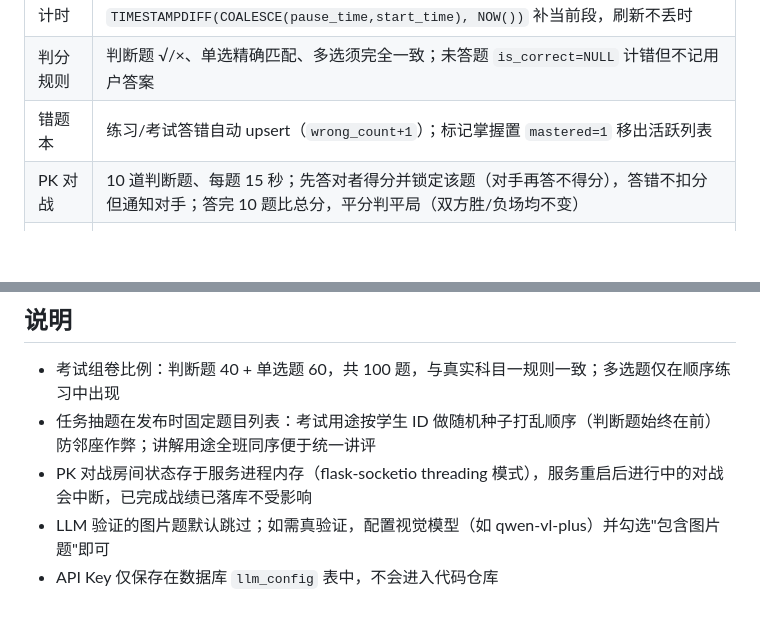
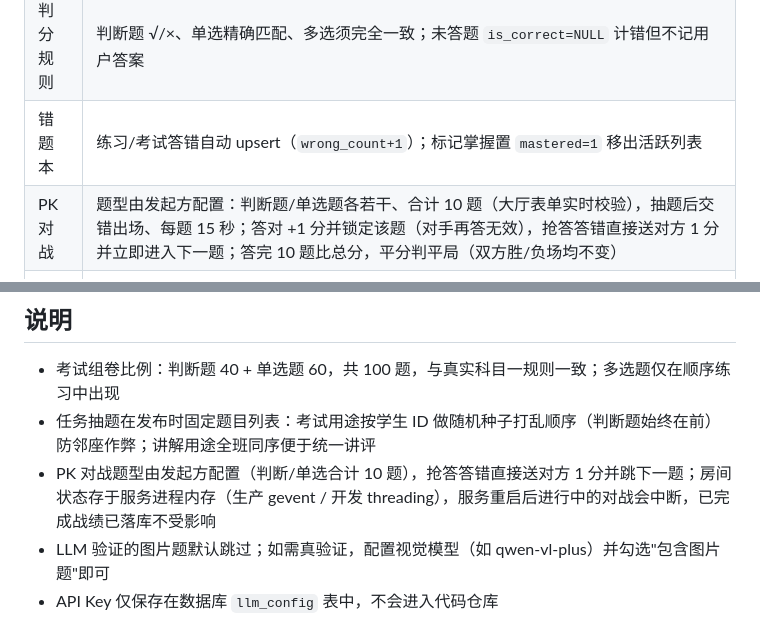
Before and after one commit to ming279/kemu1_exam, a Markdown page: README.md, 2 parts joined by grey strips. Drawn GitHub-style; blank space fills up the shorter version.

```diff
--- a/README.md
+++ b/README.md
@@ -295,7 +319,7 @@ AI 验证需在页面中填写服务商、Base URL、API Key、模型名（可
 | 练习计时 | `elapsed_sec` 累加已用时间段，暂停写 `pause_time`；恢复时用 `TIMESTAMPDIFF(COALESCE(pause_time,start_time), NOW())` 补当前段，刷新不丢时 |
 | 判分规则 | 判断题 √/×、单选精确匹配、多选须完全一致；未答题 `is_correct=NULL` 计错但不记用户答案 |
 | 错题本 | 练习/考试答错自动 upsert（`wrong_count+1`）；标记掌握置 `mastered=1` 移出活跃列表 |
-| PK 对战 | 10 道判断题、每题 15 秒；先答对者得分并锁定该题（对手再答不得分），答错不扣分但通知对手；答完 10 题比总分，平分判平局（双方胜/负场均不变） |
+| PK 对战 | 题型由发起方配置：判断题/单选题各若干、合计 10 题（大厅表单实时校验），抽题后交错出场、每题 15 秒；答对 +1 分并锁定该题（对手再答无效），抢答答错直接送对方 1 分并立即进入下一题；答完 10 题比总分，平分判平局（双方胜/负场均不变） |
 | 排名口径 | 考试榜 `AVG(score)` 降序、练习榜 `SUM(is_correct)` 降序 |
 | 段位规则 | 🥉青铜 0-4 胜 ｜ 🥈白银 5-14 胜 ｜ 🥇黄金 15-29 胜 ｜ 💎铂金 30+ 胜；连胜 3 场显示 🔥 |
 
@@ -360,7 +385,7 @@ connect → pk_join(join_room) → pk_ready（双方 ready 后广播 3-2-1-GO
 
 - 考试组卷比例：判断题 40 + 单选题 60，共 100 题，与真实科目一规则一致；多选题仅在顺序练习中出现
 - 任务抽题在发布时固定题目列表：考试用途按学生 ID 做随机种子打乱顺序（判断题始终在前）防邻座作弊；讲解用途全班同序便于统一讲评
-- PK 对战房间状态存于服务进程内存（flask-socketio threading 模式），服务重启后进行中的对战会中断，已完成战绩已落库不受影响
+- PK 对战题型由发起方配置（判断/单选合计 10 题），抢答答错直接送对方 1 分并跳下一题；房间状态存于服务进程内存（生产 gevent / 开发 threading），服务重启后进行中的对战会中断，已完成战绩已落库不受影响
 - LLM 验证的图片题默认跳过；如需真验证，配置视觉模型（如 qwen-vl-plus）并勾选"包含图片题"即可
 - API Key 仅保存在数据库 `llm_config` 表中，不会进入代码仓库
 - 本项目为课程实训作品，仅供学习交流
```
Also changed, not shown: other parts of README.md (+39 -14 lines).
